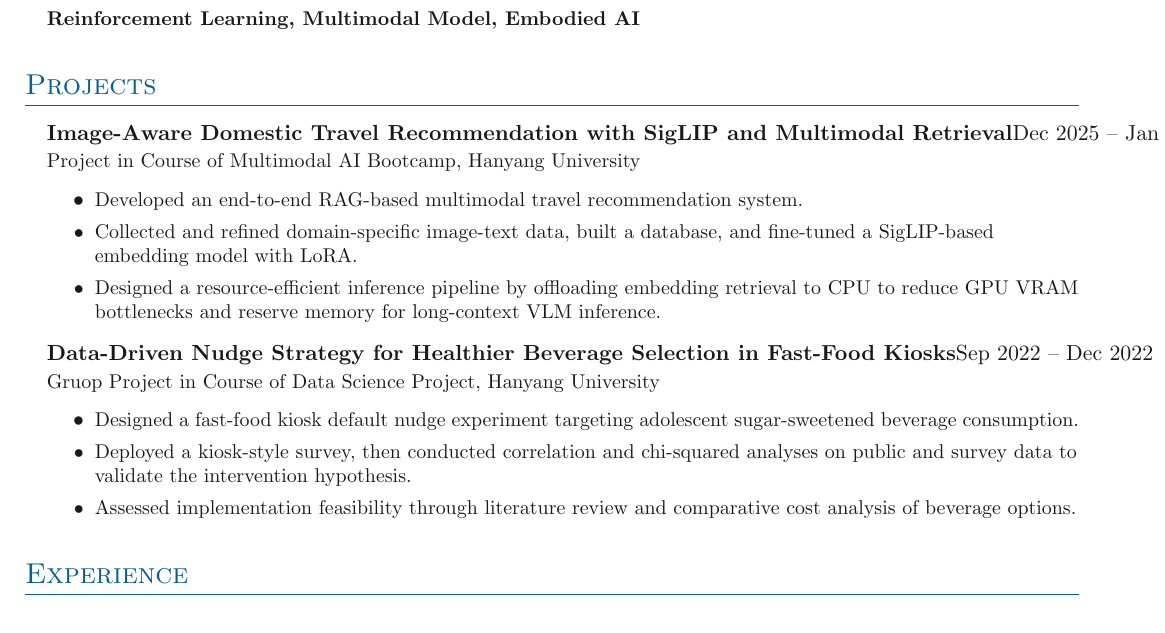
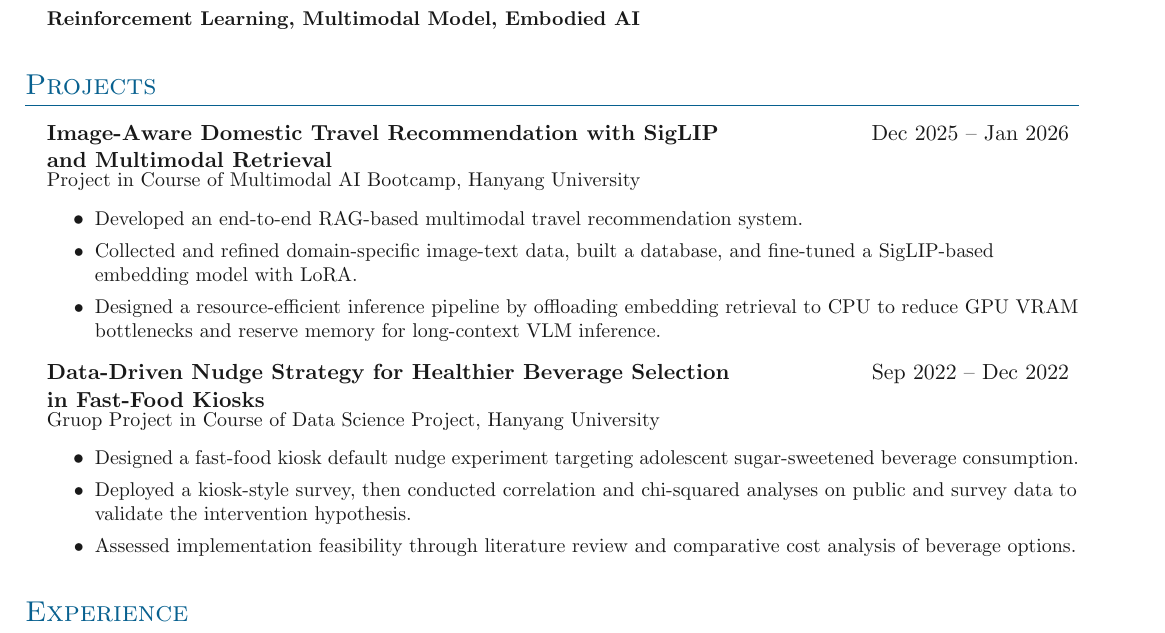
Before and after one commit to starpoem17/cv, a LaTeX document (main.tex, which reads sections/projects.tex, simplecv.sty): part of page 1 of 2, cut so that both start at the same text. Compiled offline with pdfLaTeX.

Commit message:
linespace

```diff
--- a/sections/projects.tex
+++ b/sections/projects.tex
@@ -4,7 +4,7 @@
 \outerlist{
 
 \entrybig
-	{\textbf{Image-Aware Domestic Travel Recommendation with SigLIP and Multimodal Retrieval}}{Dec 2025 -- Jan 2026}
+	{\textbf{Image-Aware Domestic Travel Recommendation with SigLIP \\ and Multimodal Retrieval}}{Dec 2025 -- Jan 2026}
 	{Project in Course of Multimodal AI Bootcamp, Hanyang University}{}
 
 {\renewcommand{\labelitemii}{\textbullet}
--- a/simplecv.sty
+++ b/simplecv.sty
@@ -6,6 +6,7 @@
 \usepackage{titlesec}                       % Title formatting
 \usepackage{subfiles}                       % File importing
 \usepackage{multicol}                       % Multiple columns
+\usepackage{tabularx}                      % Wrapping two-column entries
 \usepackage[usenames,dvipsnames]{xcolor}    % Coloring
 \usepackage{enumitem}                       % List customization
 \usepackage{lastpage}                       % Page numbering
@@ -125,8 +126,8 @@
     \vspace{-\smallskipamount} \item[]\small{\textit{#4}}}
 
 \newcommand{\entrybig}[5][]{\item[#1]
-    \begin{tabular*}{0.97\textwidth}{l@{\extracolsep{\fill}}r}
-    #2 & #3 \\ {\small#4} & {\small #5} \\ \end{tabular*}}
+    \begin{tabularx}{0.97\textwidth}{@{}>{\raggedright\arraybackslash}X r@{}}
+    \parbox[t]{\linewidth}{#2} & #3 \\ {\small#4} & {\small #5} \\ \end{tabularx}}
 
 % Fill year
 \newcommand{\fillyear}[1]{\phantom{#1}}
```
Also changed, not shown: sections/projects.tex (2 more changed lines), 6 other files.
